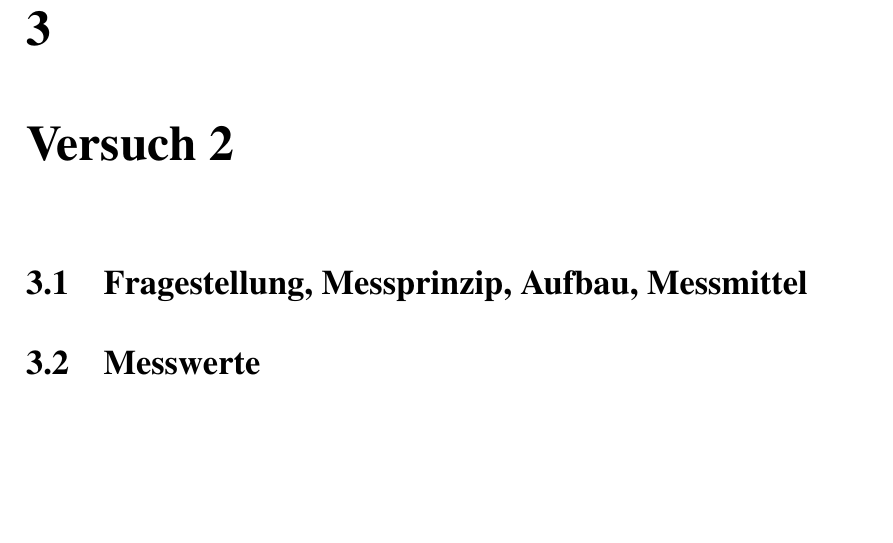
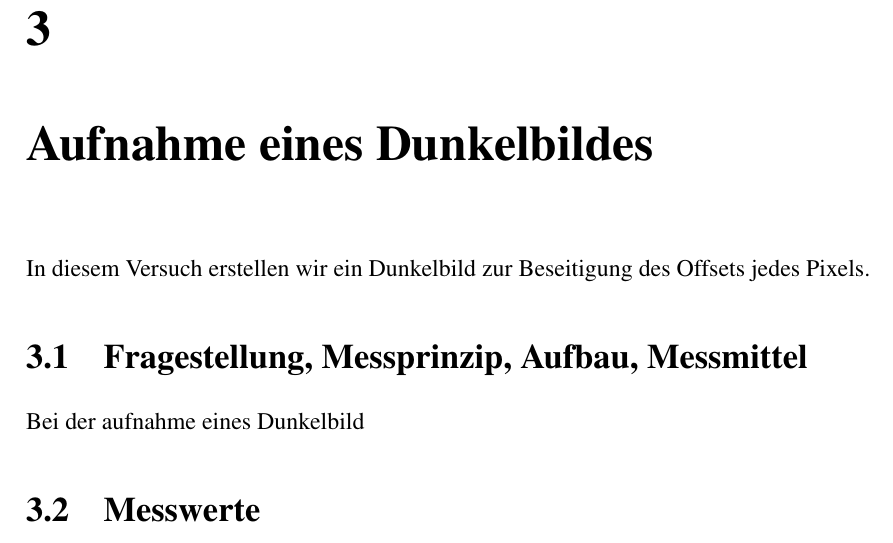
Before and after one commit to ftgg/SSS, a LaTeX document (2. Laborbericht/TGAI_Laborbericht.tex, which reads 2. Laborbericht/Versuche/v2.tex): part of page 10 of 13, cut so that both start at the same text, the shorter picture padded with empty space. Compiled offline with pdfLaTeX.

Commit message:
aller Anfang ist schwer =C

```diff
--- a/2. Laborbericht/Versuche/v2.tex
+++ b/2. Laborbericht/Versuche/v2.tex
@@ -1,10 +1,12 @@
 %
 % CHAPTER Versuch 2
 %
-\chapter{Versuch 2}
-\label{chap:VERSUCH_2}
+\chapter{Aufnahme eines Dunkelbildes}
+In diesem Versuch erstellen wir ein Dunkelbild zur Beseitigung des Offsets jedes Pixels.
+\label{chap:Aufnahme_eines_Dunkelbildes}
 
 \section{Fragestellung, Messprinzip, Aufbau, Messmittel}
+Bei der aufnahme eines Dunkelbild
 \label{chap:VERSUCH_2_FRAGESTELLUNG}
 
 \section{Messwerte}
```
